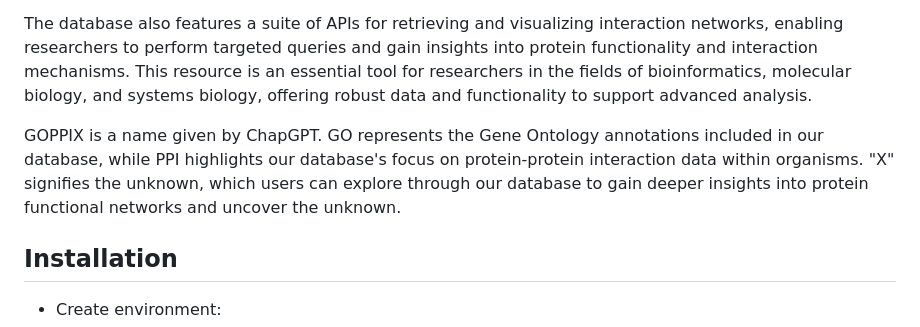
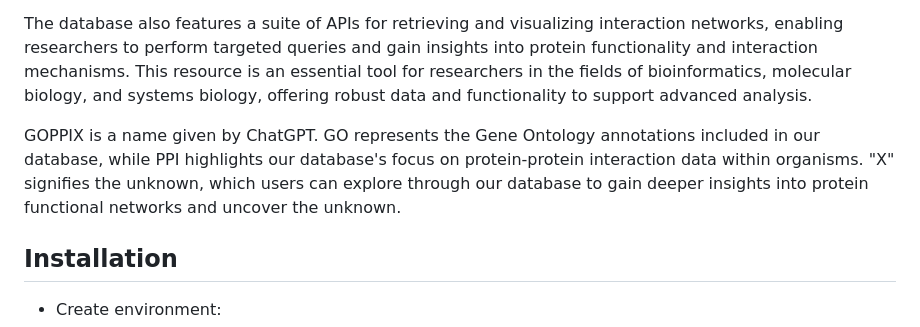
Before and after one commit to Cannizzaro-reaction/Goppix, a Markdown page: README.md, the part around the change. GitHub-like rendering.

```diff
--- a/README.md
+++ b/README.md
@@ -10,7 +10,7 @@ With 16 meticulously designed tables conforming to the BCNF standard, the databa
 
 The database also features a suite of APIs for retrieving and visualizing interaction networks, enabling researchers to perform targeted queries and gain insights into protein functionality and interaction mechanisms. This resource is an essential tool for researchers in the fields of bioinformatics, molecular biology, and systems biology, offering robust data and functionality to support advanced analysis.
 
-GOPPIX is a name given by ChapGPT. GO represents the Gene Ontology annotations included in our database, while PPI highlights our database's focus on protein-protein interaction data within organisms. "X" signifies the unknown, which users can explore through our database to gain deeper insights into protein functional networks and uncover the unknown.
+GOPPIX is a name given by ChatGPT. GO represents the Gene Ontology annotations included in our database, while PPI highlights our database's focus on protein-protein interaction data within organisms. "X" signifies the unknown, which users can explore through our database to gain deeper insights into protein functional networks and uncover the unknown.
 
 
 
```
